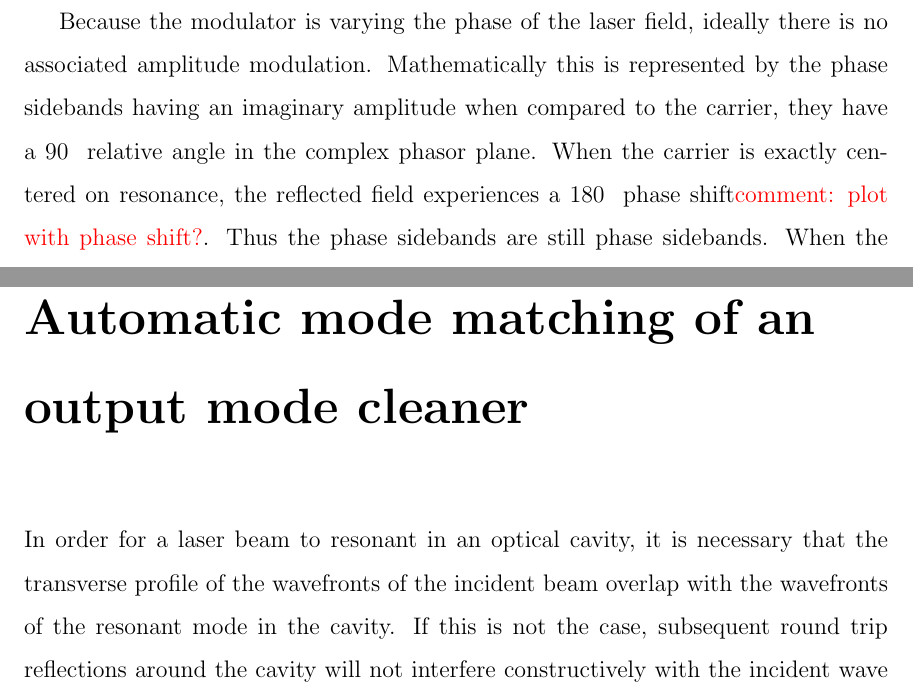
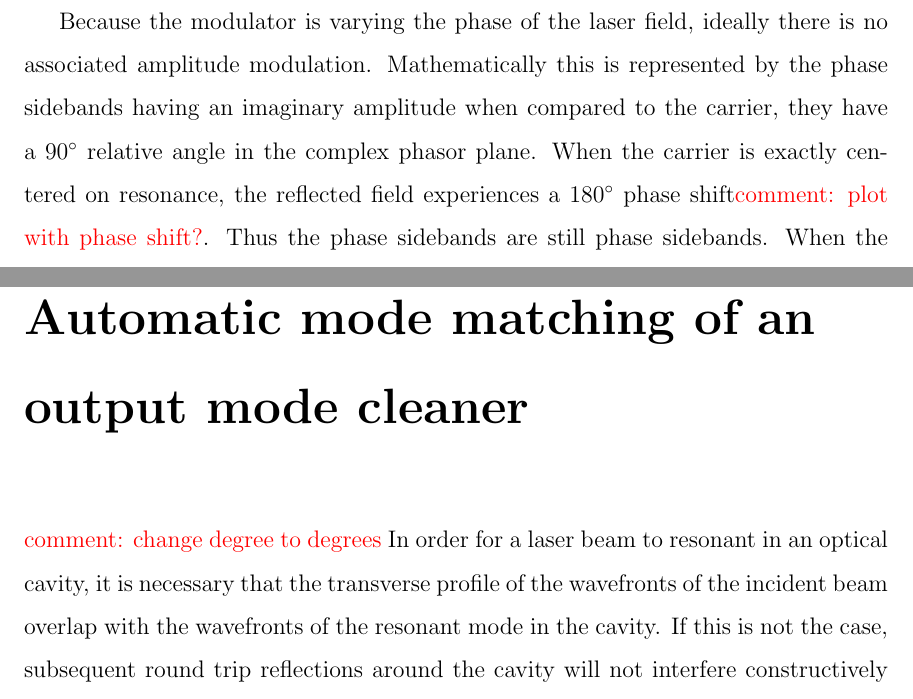
Before and after one commit to nicolassmith/thesis, a LaTeX thesis (main.tex, which reads ch-ifo.tex, ch-modematching.tex, macros.tex): two parts of pages 20 and 59 of 70, joined at a grey line, cut so that both start at the same text. Compiled offline with pdfLaTeX.

Commit message:
degree command already taken by thesis template.

```diff
--- a/ch-ifo.tex
+++ b/ch-ifo.tex
@@ -59,8 +59,8 @@ Comparison of the constant sideband phase with the resonating carrier phase thro
 
 
 Because the modulator is varying the phase of the laser field, ideally there is no associated amplitude modulation. %NL%
-Mathematically this is represented by the phase sidebands having an imaginary amplitude when compared to the carrier, they have a 90\degree{} relative angle in the complex phasor plane. %NL%
-When the carrier is exactly centered on resonance, the reflected field experiences a 180\degree{} phase shift\com{plot with phase shift?}. %NL%
+Mathematically this is represented by the phase sidebands having an imaginary amplitude when compared to the carrier, they have a 90\degrees{} relative angle in the complex phasor plane. %NL%
+When the carrier is exactly centered on resonance, the reflected field experiences a 180\degrees{} phase shift\com{plot with phase shift?}. %NL%
 Thus the phase sidebands are still phase sidebands. %NL%
 When the carrier is slightly detuned from resonance, the relative angle between the carrier and sidebands changes and what were once pure phase sidebands now have some amount of amplitude component. %NL%
 Thus the power in the reflected beam now experiences a modulation. %NL%
--- a/ch-modematching.tex
+++ b/ch-modematching.tex
@@ -1,4 +1,5 @@
 \chapter{Automatic mode matching of an output mode cleaner}
+\com{change degree to degrees}
 In order for a laser beam to resonant in an optical cavity, it is necessary that the transverse profile of the wavefronts of the incident beam overlap with the wavefronts of the resonant mode in the cavity. %NL%
 If this is not the case, subsequent round trip reflections around the cavity will not interfere constructively with the incident wave and resonance will not occur. %NL%
 This is usually manifested in the incoming wavefronts having either the wrong transverse beam size, or the wrong wavefront radius of curvature. %NL%
--- a/macros.tex
+++ b/macros.tex
@@ -17,6 +17,7 @@
 \newcommand{\TEM}[1]{${\rm TEM}_{#1}$}
 \newcommand{\dd}{\; \mathrm{d}}
 \newcommand{\perc}{\%}
+\newcommand{\degrees}{\ensuremath{^\circ}}
 
 % comment
 \newcommand{\com}[1]{{\color{red} comment: #1}}
```
Also changed, not shown: ch-omc.tex (+1 -1 lines), ch-ifo.tex (2 more changed lines).
